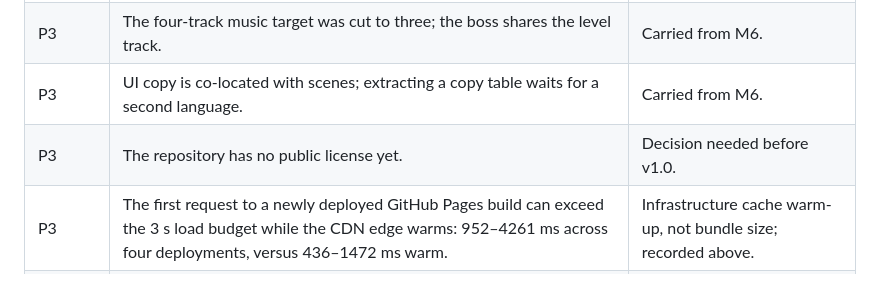
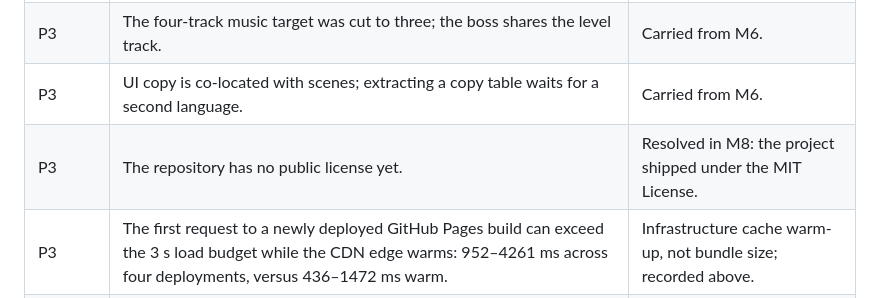
Before and after one commit to mariodod/minesNgoblins, a Markdown page: docs/m7-qa.md, the part around the change. GitHub-like rendering.

Commit message:
docs(qa): close the M7 license issue that M8 resolved

```diff
--- a/docs/m7-qa.md
+++ b/docs/m7-qa.md
@@ -292,7 +292,7 @@ Items that need a human eye were run in a headed Chromium session against the pr
 | P3       | Boss and level route timings come from scripted runs and arithmetic, not from watching a player.                                                                                                                          | Documented above.                                                     |
 | P3       | The four-track music target was cut to three; the boss shares the level track.                                                                                                                                            | Carried from M6.                                                      |
 | P3       | UI copy is co-located with scenes; extracting a copy table waits for a second language.                                                                                                                                   | Carried from M6.                                                      |
-| P3       | The repository has no public license yet.                                                                                                                                                                                 | Decision needed before v1.0.                                          |
+| P3       | The repository has no public license yet.                                                                                                                                                                                 | Resolved in M8: the project shipped under the MIT License.            |
 | P3       | The first request to a newly deployed GitHub Pages build can exceed the 3 s load budget while the CDN edge warms: 952–4261 ms across four deployments, versus 436–1472 ms warm.                                           | Infrastructure cache warm-up, not bundle size; recorded above.        |
 | P4       | The reporter's exact quit → new-run steps were never captured. The root cause (a destroyed `warningText` in `RunSetupScene`) is fixed and covered by a regression test, but the original repro was not replayed verbatim. | Fixed in v0.7.0; keep the report open until the reporter confirms.    |
 
```
